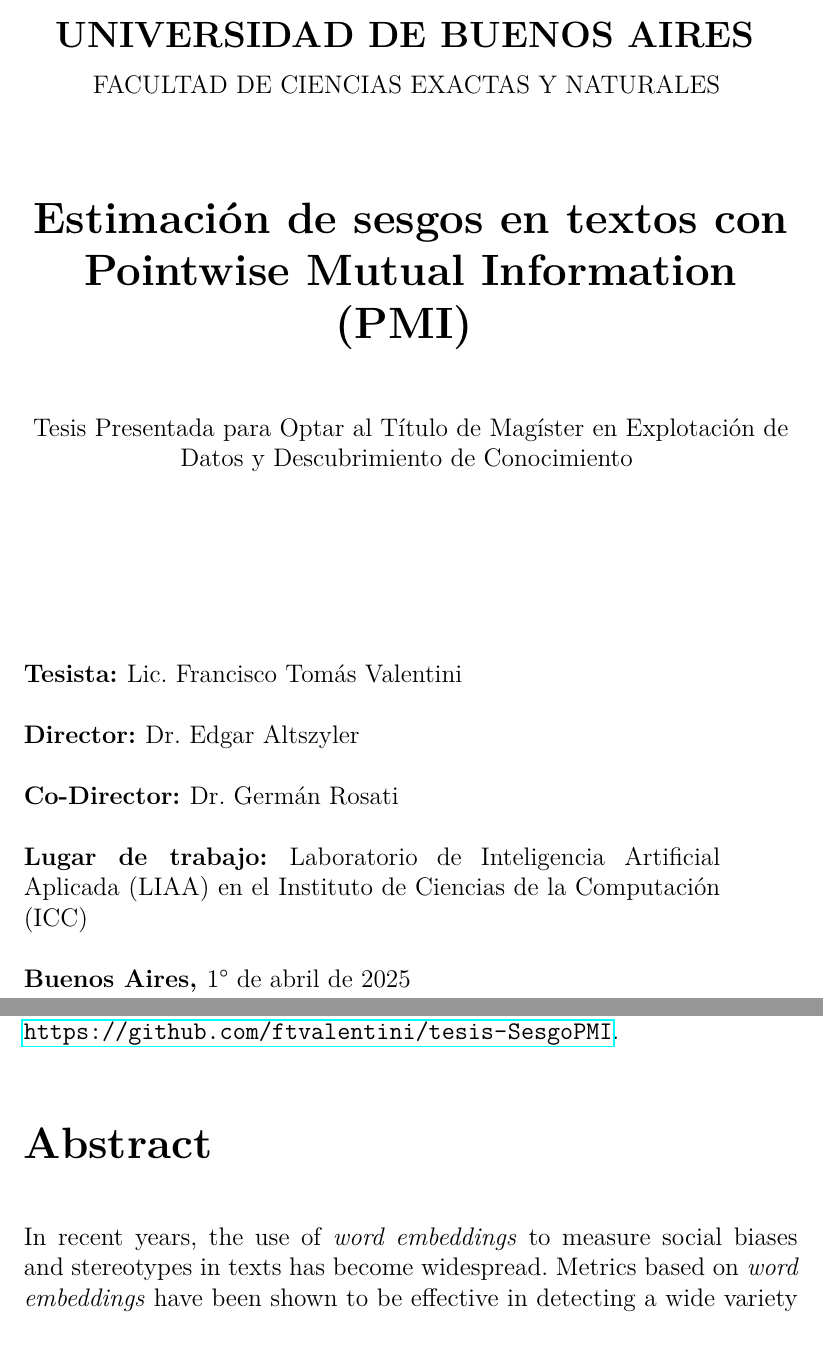
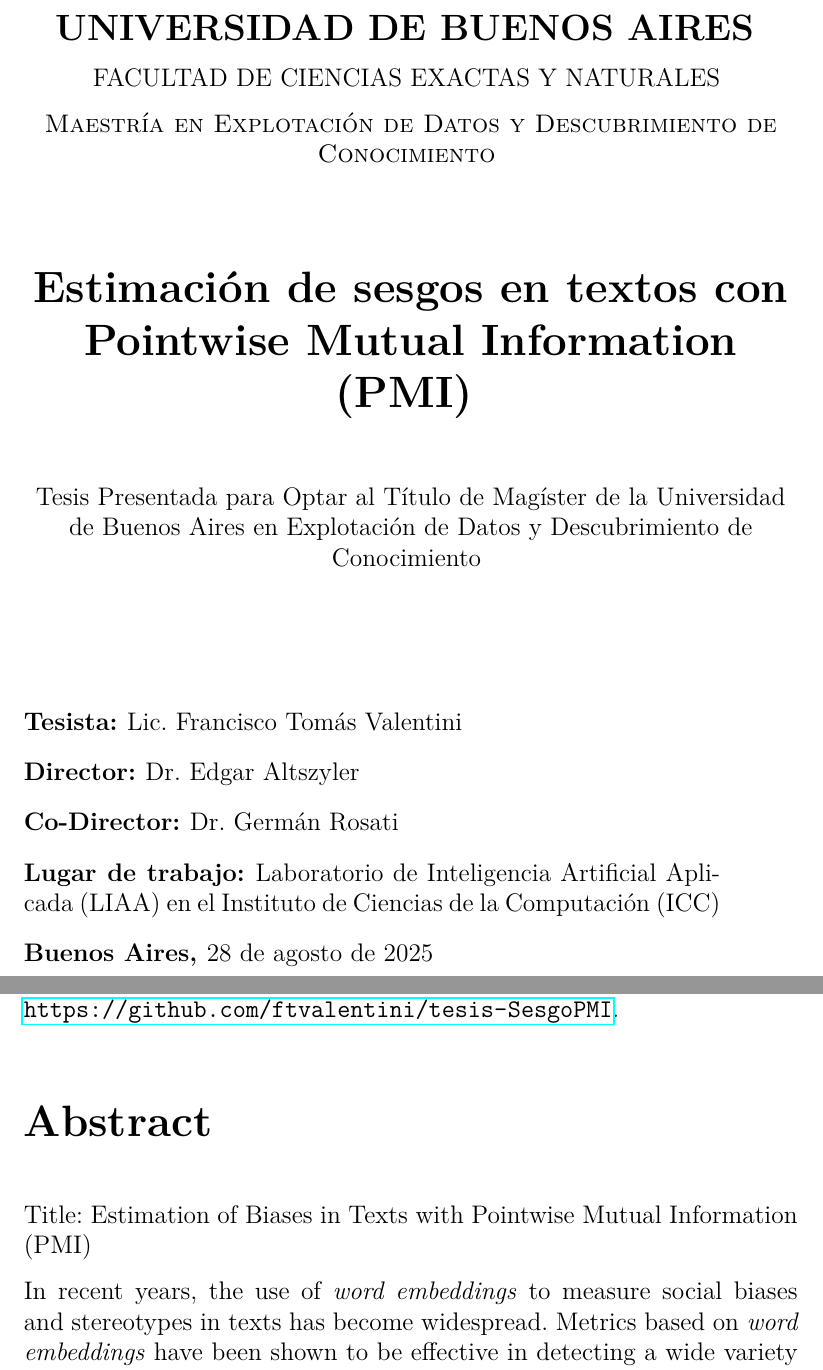
Before and after one commit to ftvalentini/tesis-SesgoPMI, a LaTeX thesis (latex/main.tex, which reads latex/capitulos/portada.tex, latex/capitulos/resumen.tex): two parts of pages 1 and 3 of 50, joined at a grey line, cut so that both start at the same text. Compiled offline with pdfLaTeX.

Commit message:
cambiar portada tesis

```diff
--- a/latex/capitulos/portada.tex
+++ b/latex/capitulos/portada.tex
@@ -15,6 +15,8 @@
         \Large{\textbf{UNIVERSIDAD DE BUENOS AIRES}}
         \vspace{3mm}
         \\ \normalsize{FACULTAD DE CIENCIAS EXACTAS Y NATURALES}
+        \vspace{3mm}
+        \\ \normalsize{\textsc{Maestría en Explotación de Datos y Descubrimiento de Conocimiento}}
         \vspace{6mm}
     \end{center}
 
@@ -24,23 +26,23 @@
         \LARGE{\textbf{Estimación de sesgos en textos con Pointwise Mutual Information (PMI)}}
         \vspace{13mm}
         % la frase siguiente textual
-        \\ \normalsize{Tesis Presentada para Optar al Título de Magíster en Explotación de Datos y Descubrimiento de Conocimiento}
+        \\ \normalsize{Tesis Presentada para Optar al Título de Magíster de la Universidad de Buenos Aires en Explotación de Datos y Descubrimiento de Conocimiento}
         \vspace{13mm}
     \end{center}
 
-    \vspace{20mm}
+    \vspace{10mm}
 
     \begin{minipage}[t]{0.9\textwidth}
         {\normalsize{\textbf{Tesista: }}{\normalsize{Lic. Francisco Tomás Valentini}}}\\ \\
-        % \vspace{5mm}   \\
+        \vspace{-8mm}   \\
         {\normalsize{\textbf{Director: }}{\normalsize{Dr. Edgar Altszyler}}}\\ \\
-        %  \vspace{5mm}
+        \vspace{-8mm}   \\
         {\normalsize{\textbf{Co-Director: }}{\normalsize{Dr. Germán Rosati}}}\\ \\
-        % \vspace{5mm}
+        \vspace{-8mm}   \\
         %si corresponde
         {\normalsize{\textbf{Lugar de trabajo: }}{\normalsize{Laboratorio de Inteligencia Artificial Aplicada (LIAA) en el Instituto de Ciencias de la Computación (ICC)}}}\\ \\
-        % \vspace{5mm}
-        {\normalsize{\textbf{Buenos Aires, }}{\normalsize{1° de abril de 2025}}}
+        \vspace{-8mm}   \\
+        {\normalsize{\textbf{Buenos Aires, }}{\normalsize{28 de agosto de 2025}}}
     \end{minipage}
 
     % \vspace*{\fill}
--- a/latex/capitulos/resumen.tex
+++ b/latex/capitulos/resumen.tex
@@ -9,4 +9,6 @@ En los últimos años se ha extendido el uso de los \emph{word embeddings} para
 
 {\let\clearpage\relax\chapter*{Abstract}}
 
+Title: Estimation of Biases in Texts with Pointwise Mutual Information (PMI)
+
 In recent years, the use of \emph{word embeddings}  to measure social biases and stereotypes in texts has become widespread. Metrics based on \emph{word embeddings}  have been shown to be effective in detecting a wide variety of biases but lack transparency and interpretability. In this thesis we introduce and analyse an alternative metric based on \emph{Pointwise Mutual Information} (PMI) to measure bias in texts. We show that this metric, unlike metrics based on \emph{word embeddings}: (1) can be expressed as a conditional probability function, which provides a simple interpretation in terms of word co-occurrences, and (2) allows estimating confidence intervals and the statistical significance of the results parametrically. We conducted a set of experiments to compare PMI-based metrics with metrics based on \emph{word embeddings} along three dimensions: variability estimation, correlation with human judgement, and interpretability. The results serve to illustrate the advantages of the PMI-based method, as well as the fundamental difference in the type of semantic associations they capture. The code used for this thesis is available at \url{https://github.com/ftvalentini/tesis-SesgoPMI}.
```
